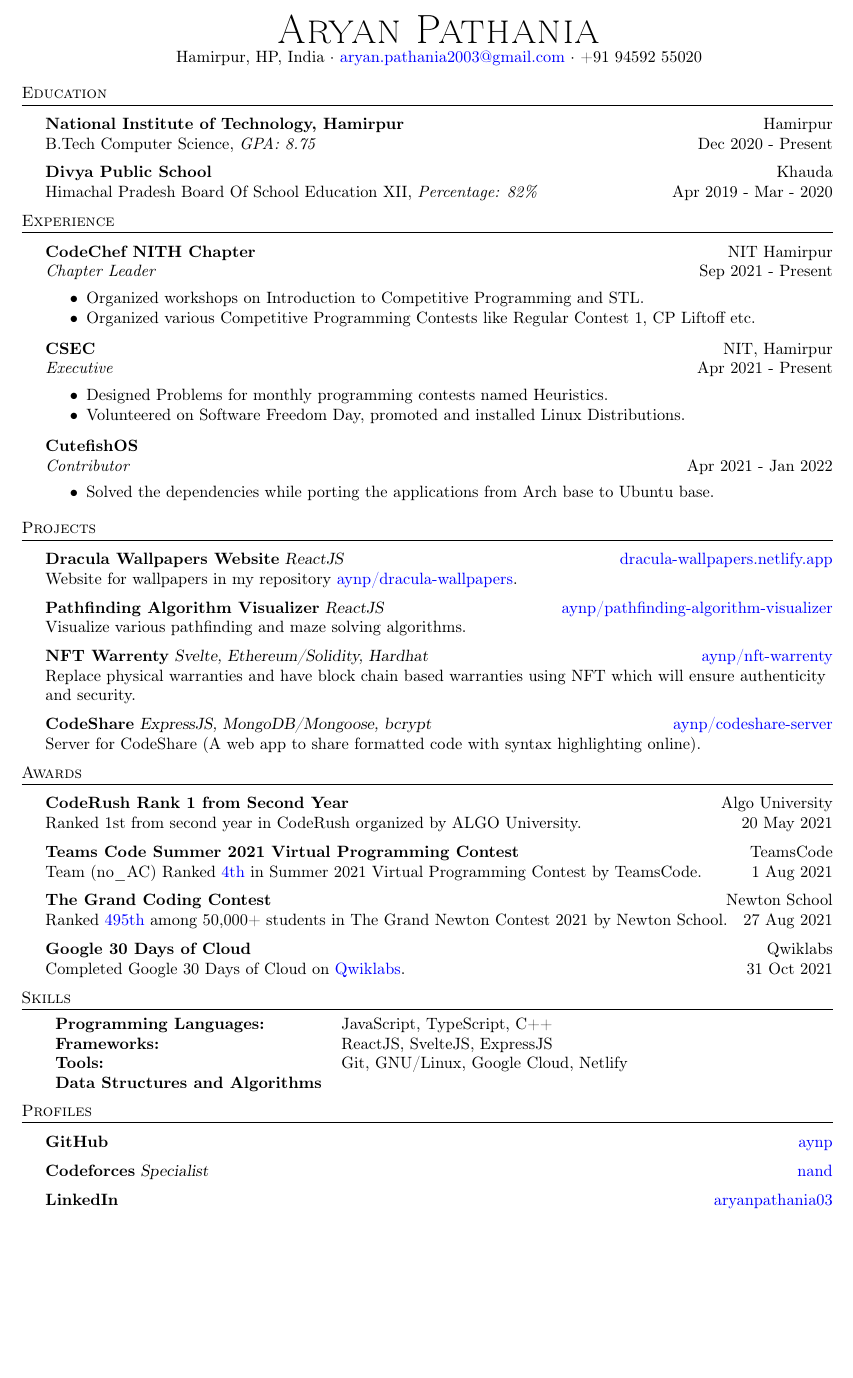
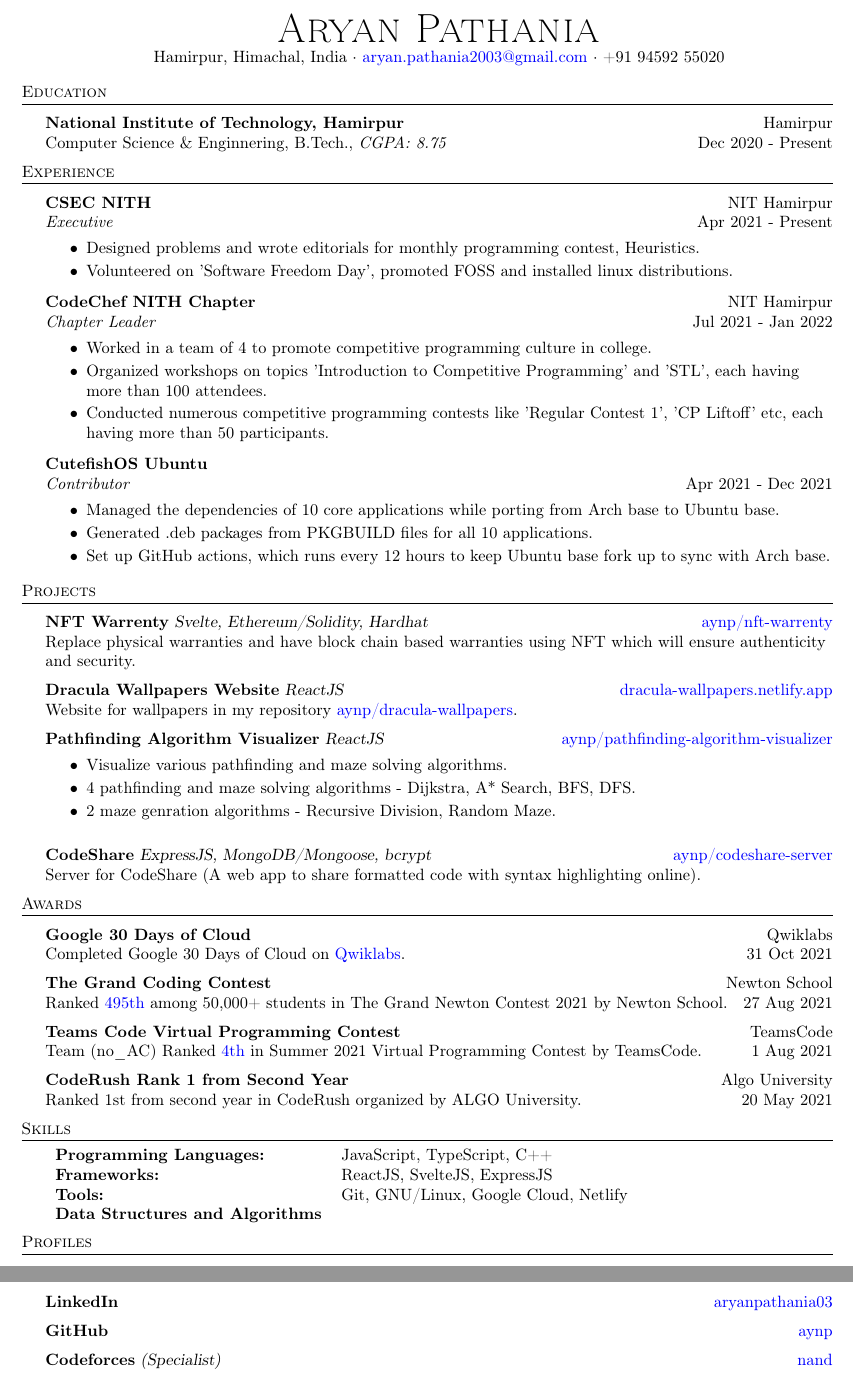
Before and after one commit to aynp/resume, a LaTeX CV (resume.tex): part of the page before the commit and two parts of pages 1 and 2 of 2 after it, the two joined at a grey line, cut so that both start at the same text, the shorter picture padded with empty space. Compiled offline with pdfLaTeX.

Commit message:
Several Improvements

```diff
--- a/resume.tex
+++ b/resume.tex
@@ -1,18 +1,18 @@
 \documentclass[a4paper]{article}
     \usepackage{fullpage}
-    \usepackage{amsmath}
     \usepackage{amssymb}
     \usepackage{textcomp}
     \usepackage[utf8]{inputenc}
     \usepackage[T1]{fontenc}
     \usepackage{hyperref}
+
     \textheight=10in
     \pagestyle{empty}
     \raggedright
     \usepackage[left=0.8in,right=0.8in,bottom=0.8in,top=0.8in]{geometry}
 
     %\renewcommand{\encodingdefault}{cg}
-%\renewcommand{\rmdefault}{lgrcmr}
+    %\renewcommand{\rmdefault}{lgrcmr}
 
 \hypersetup{
   colorlinks   = true, %Colours links instead of ugly boxes
@@ -39,10 +40,6 @@
 \newcommand{\header} [1] {
     {\hspace*{-18pt}\vspace*{6pt} \textsc{#1}}
     \vspace*{-6pt} \lineunder
-}
-
-\newcommand{\employer} [3] {
-    { \textbf{#1} (#2)\\ \underline{\textbf{\emph{#3}}}\\  }
 }
 
 \newcommand{\contact} [3] {
@@ -70,108 +67,144 @@
     \textbf{#1} #2 $\bullet$ #3\\
     #4 \\
 }
-% END RESUME DEFINITIONS %%%%%%%%%%%%%%%%%%%%%%%
+% ----------- End of definations -----------
 
-    \begin{document}
+
+
+\begin{document}
 \vspace*{-40pt}
 
 
+% ----------- Profile -----------
 
-%==== Profile ====%
 \vspace*{-10pt}
 \begin{center}
 	{\Huge \scshape {Aryan Pathania}}\\
-	Hamirpur, HP, India $\cdot$ \href{mailto: aryan.pathania2003@gmail.com}{aryan.pathania2003@gmail.com} $\cdot$ +91 94592 55020\\
+	Hamirpur, Himachal, India $\cdot$ \href{mailto: aryan.pathania2003@gmail.com}{aryan.pathania2003@gmail.com} $\cdot$ +91 94592 55020\\
 \end{center}
 
-%==== Education ====%
+
+% ----------- Education -----------
+
 \header{Education}
 \vspace{1mm}
 
 \textbf{National Institute of Technology, Hamirpur}\hfill Hamirpur\\
-B.Tech Computer Science, \textit{GPA: 8.75} \hfill Dec 2020 - Present\\
+Computer Science \& Enginnering, B.Tech., \textit{CGPA: 8.75} \hfill Dec 2020 - Present\\
 \vspace{2mm}
 
-\textbf{Divya Public School}\hfill Khauda\\
-Himachal Pradesh Board Of School Education XII, \textit{Percentage: 82\%} \hfill Apr 2019 - Mar - 2020\\
-\vspace{2mm}
 
-%==== Experience ====%
+% ----------- Experience -----------
+
 \header{Experience}
 \vspace{1mm}
 
-\textbf{CodeChef NITH Chapter} \hfill NIT Hamirpur\\
-\textit{Chapter Leader} \hfill Sep 2021 - Present\\
+\textbf{CSEC NITH} \hfill NIT Hamirpur\\
+\textit{Executive} \hfill Apr 2021 - Present\\
 \vspace{-2mm}
-\begin{itemize} \itemsep -4pt
-	\item Organized workshops on Introduction to Competitive Programming and STL.
-	\item Organized various Competitive Programming Contests like Regular Contest 1, CP Liftoff etc.
+\begin{itemize} \itemsep -2pt
+	\item Designed problems and wrote editorials for monthly programming contest, Heuristics.
+	\item Volunteered on 'Software Freedom Day', promoted FOSS and installed linux distributions.
 \end{itemize}
 
 \vspace{-1mm}
-\textbf{CSEC} \hfill NIT, Hamirpur\\
-\textit{Executive} \hfill Apr 2021 - Present\\
+\textbf{CodeChef NITH Chapter} \hfill NIT Hamirpur\\
+\textit{Chapter Leader} \hfill Jul 2021 - Jan 2022\\
 \vspace{-2mm}
-\begin{itemize} \itemsep -4pt
-	\item Designed Problems for monthly programming contests named Heuristics.
-	\item Volunteered on Software Freedom Day, promoted and installed Linux Distributions.
+\begin{itemize} \itemsep -2pt
+    \item Worked in a team of 4 to promote competitive programming culture in college.
+	\item Organized workshops on topics 'Introduction to Competitive Programming' and 'STL', each having more than 100 attendees.
+	\item Conducted numerous competitive programming contests like 'Regular Contest 1', 'CP Liftoff' etc, each having more than 50 participants.
 \end{itemize}
 
 \vspace{-1mm}
-\textbf{CutefishOS}\\
-\textit{Contributor} \hfill Apr 2021 - Jan 2022\\
+\textbf{CutefishOS Ubuntu}\\
+\textit{Contributor} \hfill Apr 2021 - Dec 2021\\
 \vspace{-2mm}
-\begin{itemize} \itemsep -4pt
-	\item Solved the dependencies while porting the applications from Arch base to Ubuntu base.
+\begin{itemize} \itemsep -2pt
+	\item Managed the dependencies of 10 core applications while porting from Arch base to Ubuntu base.
+	\item Generated .deb packages from PKGBUILD files for all 10 applications.
+	\item Set up GitHub actions, which runs every 12 hours to keep Ubuntu base fork up to sync with Arch base.
 \end{itemize}
+
+
+% ----------- Projects -----------
 
 \header{Projects}
 \vspace{1mm}
+
+{\textbf{NFT Warrenty}} {\sl Svelte, Ethereum/Solidity, Hardhat} \hfill \href{https://github.com/aynp/nft-warrenty}{aynp/nft-warrenty}\\
+% \vspace{-2mm}
+% \begin{itemize} \itemsep -2pt
+% 	\item
+% \end{itemize}
+
+Replace physical warranties and have block chain based warranties using NFT which will ensure authenticity and security.\\
+\vspace*{2mm}
+
 {\textbf{Dracula Wallpapers Website}} {\sl ReactJS} \hfill \href{https://dracula-wallpapers.netlify.app/}{dracula-wallpapers.netlify.app}\\
 Website for wallpapers in my repository \href{https://github.com/aynp/dracula-wallpapers}{aynp/dracula-wallpapers}.\\
 \vspace*{2mm}
+
 {\textbf{Pathfinding Algorithm Visualizer}} {\sl ReactJS} \hfill \href{https://github.com/aynp/pathfinding-algorithm-visualizer}{aynp/pathfinding-algorithm-visualizer}\\
-Visualize various pathfinding and maze solving algorithms.\\
+\vspace{-2mm}
+\begin{itemize} \itemsep -2pt
+	\item Visualize various pathfinding and maze solving algorithms.
+	\item 4 pathfinding and maze solving algorithms - Dijkstra, A* Search, BFS, DFS.
+	\item 2 maze genration algorithms - Recursive Division, Random Maze.
+\end{itemize}
 \vspace*{2mm}
-{\textbf{NFT Warrenty}} {\sl Svelte, Ethereum/Solidity, Hardhat} \hfill \href{https://github.com/aynp/nft-warrenty}{aynp/nft-warrenty}\\
-Replace physical warranties and have block chain based warranties using NFT which will ensure authenticity and security.\\
-\vspace*{2mm}
+
 {\textbf{CodeShare}} {\sl ExpressJS, MongoDB/Mongoose, bcrypt} \hfill \href{https://github.com/aynp/codeshare-server}{aynp/codeshare-server}\\
 Server for CodeShare (A web app to share formatted code with syntax highlighting online).\\
 \vspace*{2mm}
 
+
+% ----------- Awards -----------
+
 \header{Awards}
 \vspace{1mm}
+
+\textbf{Google 30 Days of Cloud} \hfill Qwiklabs\\
+Completed Google 30 Days of Cloud on \href{https://www.qwiklabs.com/public_profiles/4c78c6d8-ad43-4991-b8fe-03e559c1bac5}{Qwiklabs}. \hfill 31 Oct 2021\\
+\vspace*{2mm}
+
+\textbf{The Grand Coding Contest} \hfill Newton School\\
+Ranked \href{https://www.linkedin.com/posts/aryanpathania03_aryan-has-secured-rank-495-in-newtons-grand-activity-6841777869484642304-YhKD}{495th} among 50,000+ students in The Grand Newton Contest 2021 by Newton School. \hfill 27 Aug 2021\\
+\vspace*{2mm}
+
+\textbf{Teams Code Virtual Programming Contest} \hfill TeamsCode\\
+Team (no\_AC) Ranked \href{https://youtu.be/eCylTCHctY0?t=16137}{4th} in Summer 2021 Virtual Programming Contest by TeamsCode. \hfill 1 Aug 2021\\
+\vspace*{2mm}
+
 \textbf{CodeRush Rank 1 from Second Year} \hfill Algo University\\
 Ranked 1st from second year in CodeRush organized by ALGO University. \hfill 20 May 2021\\
 \vspace*{2mm}
-\textbf{Teams Code Summer 2021 Virtual Programming Contest} \hfill TeamsCode\\
-Team (no\_AC) Ranked \href{https://youtu.be/eCylTCHctY0?t=16137}{4th} in Summer 2021 Virtual Programming Contest by TeamsCode. \hfill 1 Aug 2021\\
-\vspace*{2mm}
-\textbf{The Grand Coding Contest} \hfill Newton School\\
-Ranked \href{https://www.linkedin.com/posts/aryanpathania03_aryan-has-secured-rank-495-in-newtons-grand-activity-6841777869484642304-YhKD}{495th} among 50,000+ students in The Grand Newton Contest 2021 by Newton School. \hfill 27 Aug 2021\\
-\vspace*{2mm}
-\textbf{Google 30 Days of Cloud} \hfill Qwiklabs\\
-Completed Google 30 Days of Cloud on \href{https://www.qwiklabs.com/public_profiles/4c78c6d8-ad43-4991-b8fe-03e559c1bac5}{Qwiklabs}. \hfill 31 Oct 2021\\
-\vspace*{2mm}
+
+
+
+% ----------- Skills -----------
 
 \header{Skills}
 \vspace{1mm}
 \begin{tabular}{ l l }
 	\textbf{Programming Languages:}          & JavaScript, TypeScript, C++               \\
 	\textbf{Frameworks:}                     & ReactJS, SvelteJS, ExpressJS              \\
-	\textbf{Tools:}                          & Git, GNU/Linux, Google Cloud, Netlify \\
+	\textbf{Tools:}                          & Git, GNU/Linux, Google Cloud, Netlify       \\
 	\textbf{Data Structures and Algorithms} &                                            \\
 \end{tabular}
 \vspace{2mm}
 
 
+% ----------- Links -----------
+
 \header{Profiles}
 \vspace{1mm}
+
+{\textbf{LinkedIn}} \hfill \href{https://www.linkedin.com/in/aryanpathania03/}{aryanpathania03}\\
+\vspace*{2mm}
 {\textbf{GitHub}} \hfill \href{https://www.github.com/aynp}{aynp}\\
 \vspace*{2mm}
-{\textbf{Codeforces}} {\sl Specialist}  \hfill \href{https://codeforces.com/profile/nand}{nand}\\
-\vspace*{2mm}
-{\textbf{LinkedIn}} \hfill \href{https://www.linkedin.com/in/aryanpathania03/}{aryanpathania03}\\
+{\textbf{Codeforces}} {\sl (Specialist)}  \hfill \href{https://codeforces.com/profile/nand}{nand}\\
 \
 \end{document}
```
Also changed, not shown: resume.tex (3 more changed lines).
